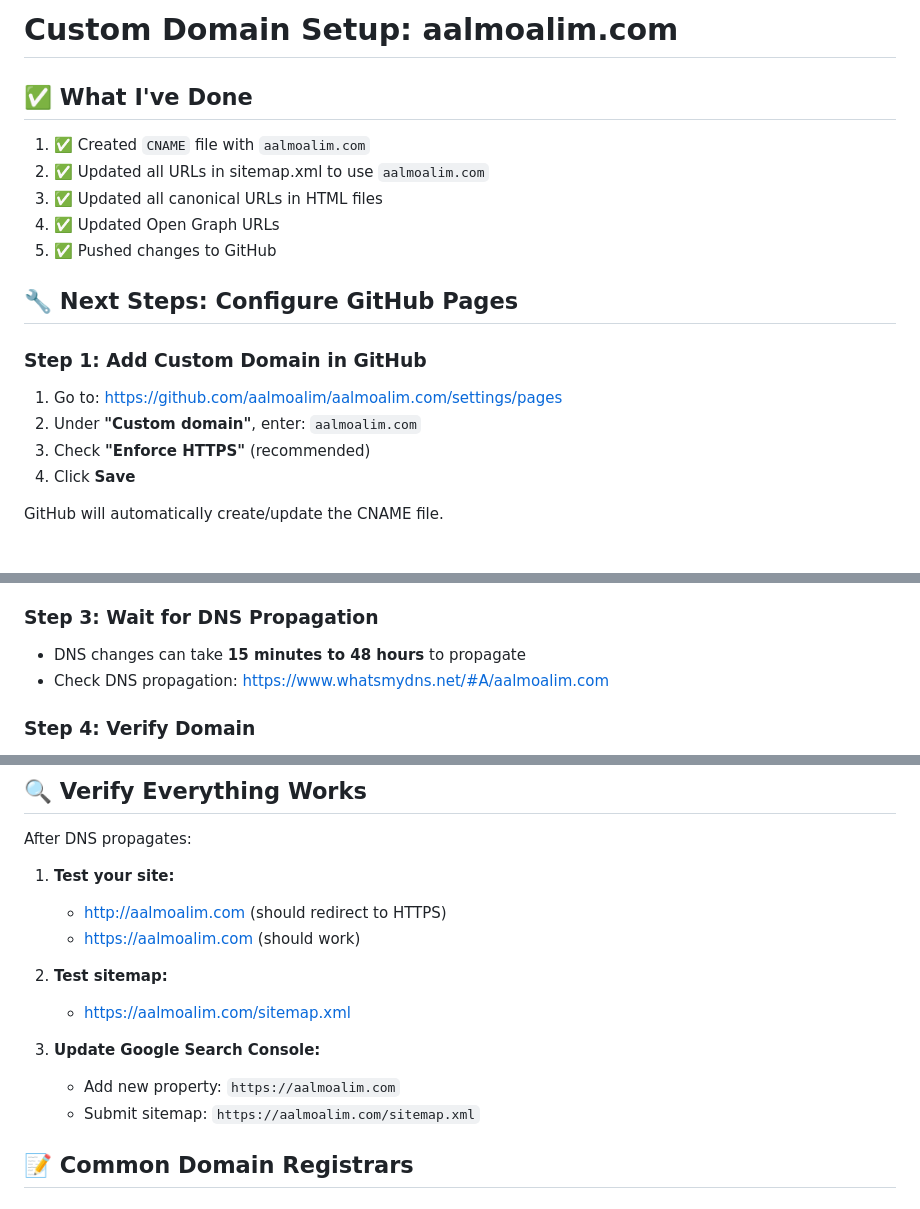
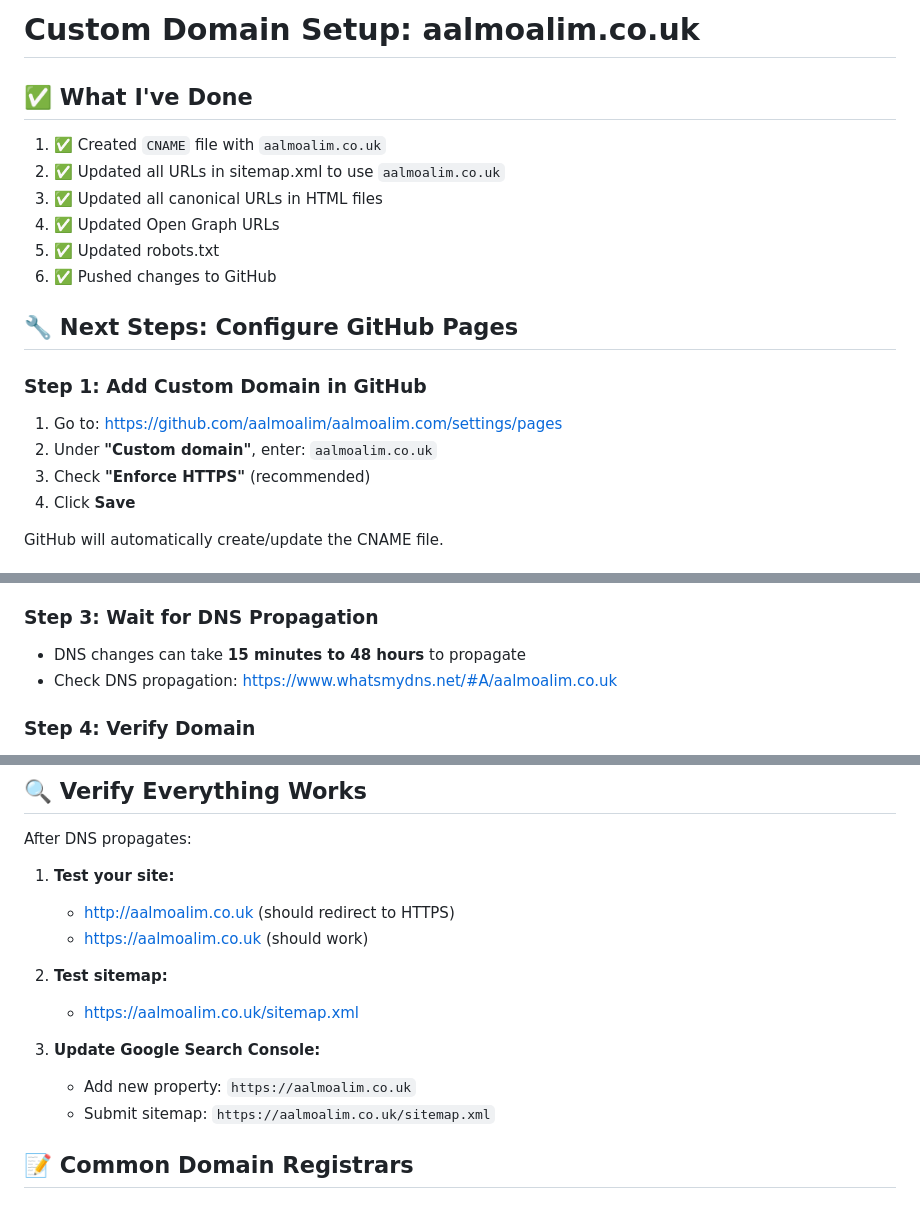
Before and after one commit to aalmoalim/aalmoalim.com, a Markdown page: CUSTOM_DOMAIN_SETUP.md, 3 parts joined by grey strips. Rendered like a GitHub page.

Commit message:
Update documentation for aalmoalim.co.uk domain

```diff
--- a/CUSTOM_DOMAIN_SETUP.md
+++ b/CUSTOM_DOMAIN_SETUP.md
@@ -1,19 +1,20 @@
-# Custom Domain Setup: aalmoalim.com
+# Custom Domain Setup: aalmoalim.co.uk
 
 ## ✅ What I've Done
 
-1. ✅ Created `CNAME` file with `aalmoalim.com`
-2. ✅ Updated all URLs in sitemap.xml to use `aalmoalim.com`
+1. ✅ Created `CNAME` file with `aalmoalim.co.uk`
+2. ✅ Updated all URLs in sitemap.xml to use `aalmoalim.co.uk`
 3. ✅ Updated all canonical URLs in HTML files
 4. ✅ Updated Open Graph URLs
-5. ✅ Pushed changes to GitHub
+5. ✅ Updated robots.txt
+6. ✅ Pushed changes to GitHub
 
 ## 🔧 Next Steps: Configure GitHub Pages
 
 ### Step 1: Add Custom Domain in GitHub
 
 1. Go to: https://github.com/aalmoalim/aalmoalim.com/settings/pages
-2. Under **"Custom domain"**, enter: `aalmoalim.com`
+2. Under **"Custom domain"**, enter: `aalmoalim.co.uk`
 3. Check **"Enforce HTTPS"** (recommended)
 4. Click **Save**
 
@@ -47,7 +48,7 @@ Add **1 CNAME record**:
 ### Step 3: Wait for DNS Propagation
 
 - DNS changes can take **15 minutes to 48 hours** to propagate
-- Check DNS propagation: https://www.whatsmydns.net/#A/aalmoalim.com
+- Check DNS propagation: https://www.whatsmydns.net/#A/aalmoalim.co.uk
 
 ### Step 4: Verify Domain
 
@@ -66,15 +67,15 @@ Add **1 CNAME record**:
 After DNS propagates:
 
 1. **Test your site:**
-   - http://aalmoalim.com (should redirect to HTTPS)
-   - https://aalmoalim.com (should work)
+   - http://aalmoalim.co.uk (should redirect to HTTPS)
+   - https://aalmoalim.co.uk (should work)
 
 2. **Test sitemap:**
-   - https://aalmoalim.com/sitemap.xml
+   - https://aalmoalim.co.uk/sitemap.xml
 
 3. **Update Google Search Console:**
-   - Add new property: `https://aalmoalim.com`
-   - Submit sitemap: `https://aalmoalim.com/sitemap.xml`
+   - Add new property: `https://aalmoalim.co.uk`
+   - Submit sitemap: `https://aalmoalim.co.uk/sitemap.xml`
 
 ## 📝 Common Domain Registrars
 
```
Also changed, not shown: other parts of CUSTOM_DOMAIN_SETUP.md (+1 -1 lines).
